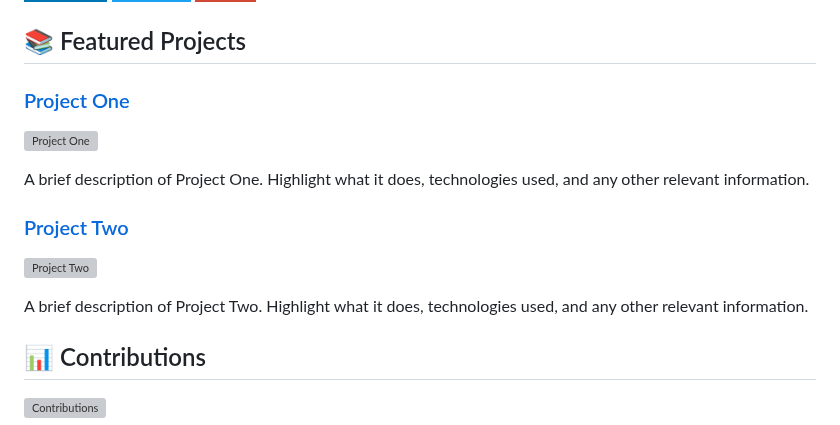
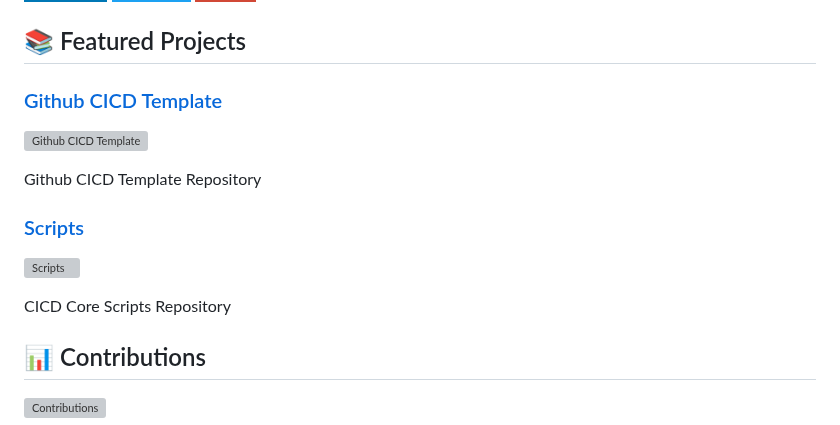
Before and after one commit to JuanVilla424/JuanVilla424, a Markdown page: README.md, the part around the change. GitHub-like rendering; badges without logos; grey boxes are pictures that could not be loaded.

Commit message:
style(core): fixed readme file

```diff
--- a/README.md
+++ b/README.md
@@ -41,15 +41,15 @@ na0nh
 
 ## 📚 Featured Projects
 
-### [Project One](https://github.com/[your-username]/[project-one-repo])
-![Project One](https://github.com/[your-username]/[project-one-repo]/blob/main/screenshot.png?raw=true)
+### [Github CICD Template](https://github.com/JuanVilla424/github-cicd-template)
+![Github CICD Template](https://github.com/JuanVilla424/github-cicd-template/blob/main/screenshot.png?raw=true)
 
-A brief description of Project One. Highlight what it does, technologies used, and any other relevant information.
+Github CICD Template Repository
 
-### [Project Two](https://github.com/[your-username]/[project-two-repo])
-![Project Two](https://github.com/[your-username]/[project-two-repo]/blob/main/screenshot.png?raw=true)
+### [Scripts](https://github.com/JuanVilla424/scripts)
+![Scripts](https://github.com/JuanVilla424/scripts/blob/main/screenshot.png?raw=true)
 
-A brief description of Project Two. Highlight what it does, technologies used, and any other relevant information.
+CICD Core Scripts Repository
 
 ## 📊 Contributions
 
```
